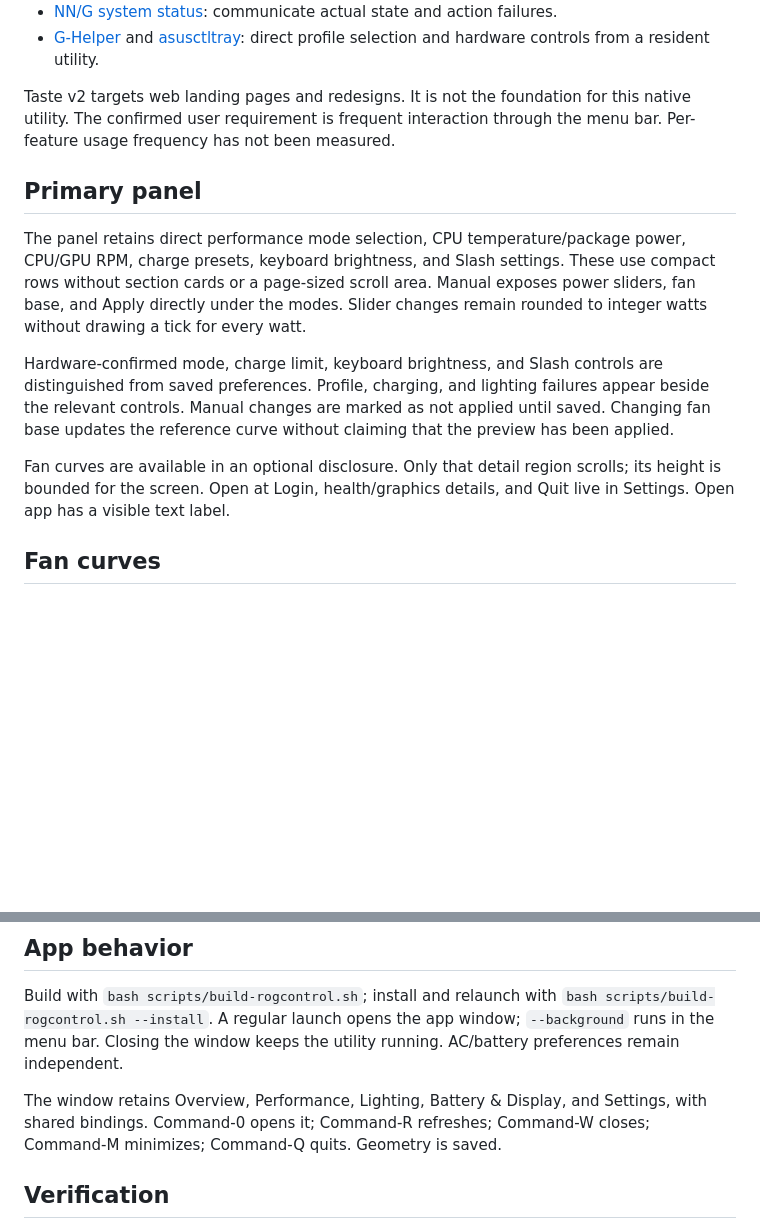
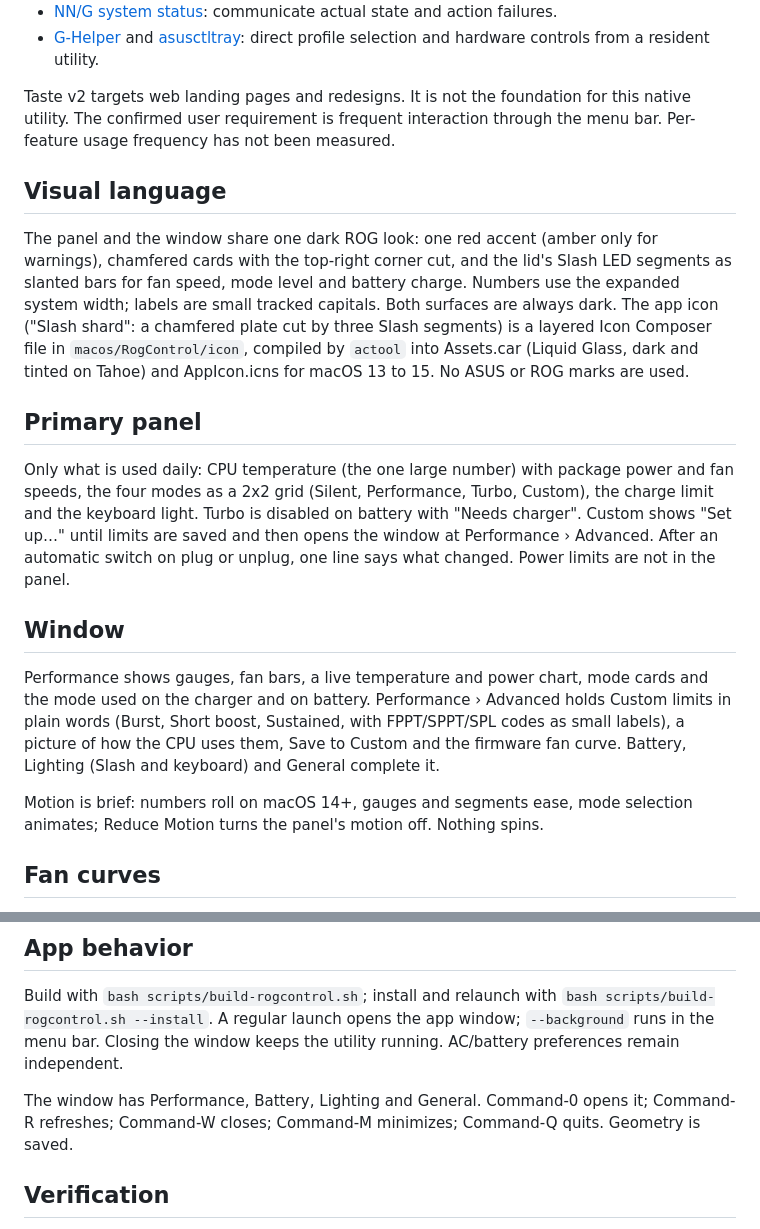
Before and after one commit to GeekAudio/rog-control-macos, a Markdown page: docs/rog-control-design.md, 2 parts joined by grey strips. GitHub-like rendering; blank space fills up the shorter version.

Commit message:
Docs: new screenshots and design notes for the ROG redesign
Co-Authored-By: Claude Opus 5.5 <noreply@anthropic.com>

```diff
--- a/docs/rog-control-design.md
+++ b/docs/rog-control-design.md
@@ -12,13 +12,19 @@ ROG Control is primarily a menu bar hardware utility. Daily adjustments should b
 
 Taste v2 targets web landing pages and redesigns. It is not the foundation for this native utility. The confirmed user requirement is frequent interaction through the menu bar. Per-feature usage frequency has not been measured.
 
+## Visual language
+
+The panel and the window share one dark ROG look: one red accent (amber only for warnings), chamfered cards with the top-right corner cut, and the lid's Slash LED segments as slanted bars for fan speed, mode level and battery charge. Numbers use the expanded system width; labels are small tracked capitals. Both surfaces are always dark. The app icon ("Slash shard": a chamfered plate cut by three Slash segments) is a layered Icon Composer file in `macos/RogControl/icon`, compiled by `actool` into Assets.car (Liquid Glass, dark and tinted on Tahoe) and AppIcon.icns for macOS 13 to 15. No ASUS or ROG marks are used.
+
 ## Primary panel
 
-The panel retains direct performance mode selection, CPU temperature/package power, CPU/GPU RPM, charge presets, keyboard brightness, and Slash settings. These use compact rows without section cards or a page-sized scroll area. Manual exposes power sliders, fan base, and Apply directly under the modes. Slider changes remain rounded to integer watts without drawing a tick for every watt.
+Only what is used daily: CPU temperature (the one large number) with package power and fan speeds, the four modes as a 2x2 grid (Silent, Performance, Turbo, Custom), the charge limit and the keyboard light. Turbo is disabled on battery with "Needs charger". Custom shows "Set up…" until limits are saved and then opens the window at Performance › Advanced. After an automatic switch on plug or unplug, one line says what changed. Power limits are not in the panel.
 
-Hardware-confirmed mode, charge limit, keyboard brightness, and Slash controls are distinguished from saved preferences. Profile, charging, and lighting failures appear beside the relevant controls. Manual changes are marked as not applied until saved. Changing fan base updates the reference curve without claiming that the preview has been applied.
+## Window
 
-Fan curves are available in an optional disclosure. Only that detail region scrolls; its height is bounded for the screen. Open at Login, health/graphics details, and Quit live in Settings. Open app has a visible text label.
+Performance shows gauges, fan bars, a live temperature and power chart, mode cards and the mode used on the charger and on battery. Performance › Advanced holds Custom limits in plain words (Burst, Short boost, Sustained, with FPPT/SPPT/SPL codes as small labels), a picture of how the CPU uses them, Save to Custom and the firmware fan curve. Battery, Lighting (Slash and keyboard) and General complete it.
+
+Motion is brief: numbers roll on macOS 14+, gauges and segments ease, mode selection animates; Reduce Motion turns the panel's motion off. Nothing spins.
 
 ## Fan curves
 
@@ -32,7 +38,7 @@ Invalid endpoints are omitted with a visible notice, not clamped or assigned a m
 
 Build with `bash scripts/build-rogcontrol.sh`; install and relaunch with `bash scripts/build-rogcontrol.sh --install`. A regular launch opens the app window; `--background` runs in the menu bar. Closing the window keeps the utility running. AC/battery preferences remain independent.
 
-The window retains Overview, Performance, Lighting, Battery & Display, and Settings, with shared bindings. Command-0 opens it; Command-R refreshes; Command-W closes; Command-M minimizes; Command-Q quits. Geometry is saved.
+The window has Performance, Battery, Lighting and General. Command-0 opens it; Command-R refreshes; Command-W closes; Command-M minimizes; Command-Q quits. Geometry is saved.
 
 ## Verification
 
```
Also changed, not shown: README.md (+2 -2 lines), README.vi.md (+2 -2 lines), docs/images/fan-curves.png, docs/images/rogcontrol-popover.png, docs/images/rogcontrol-window.png.
